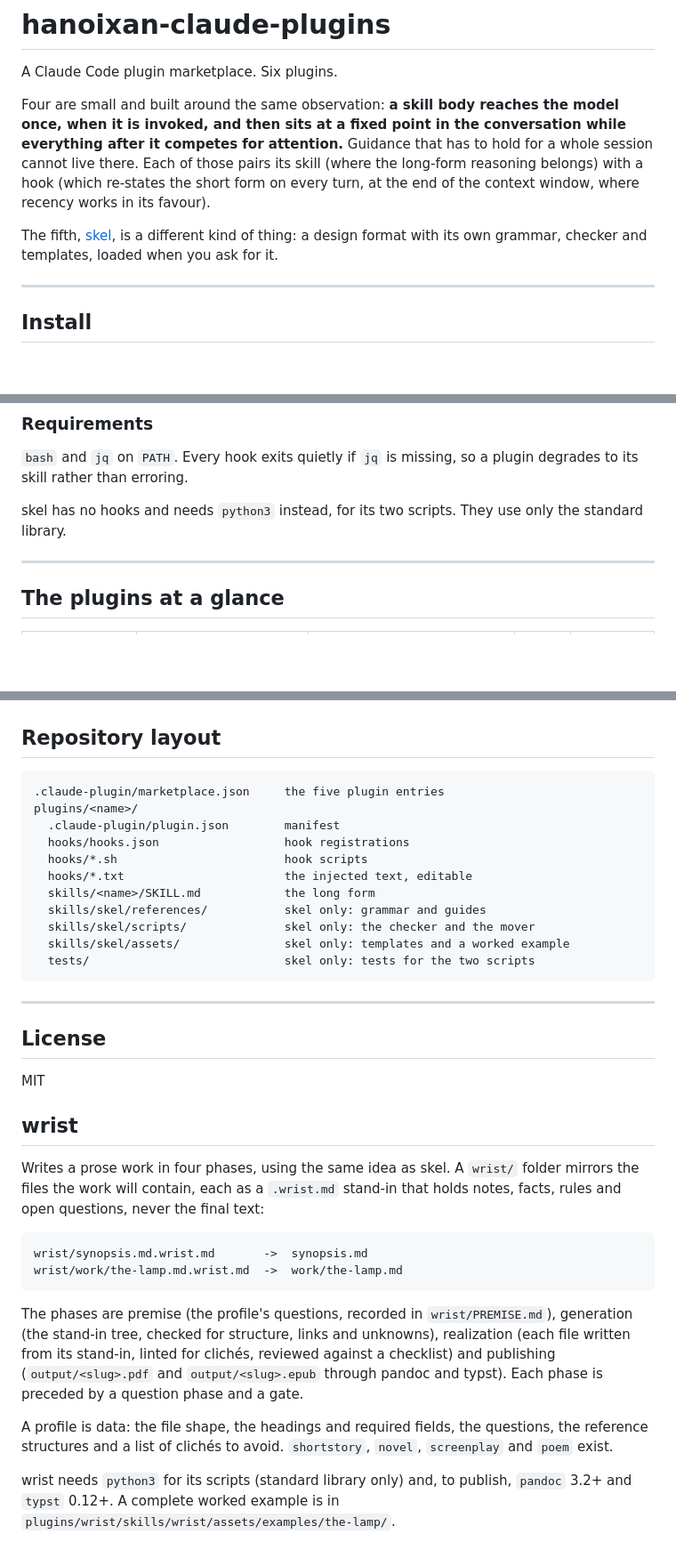
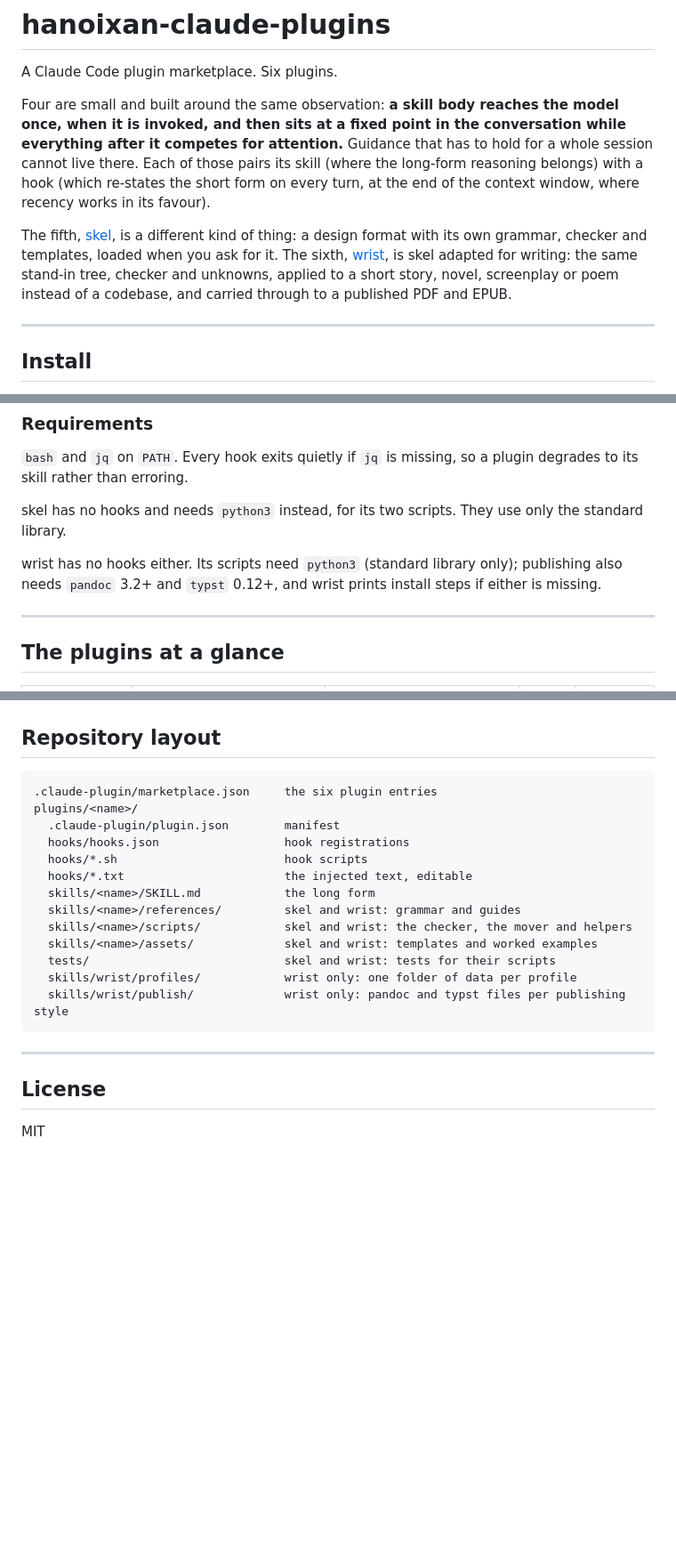
Before and after one commit to hanoixan/claude-plugins, a Markdown page: README.md, 3 parts joined by grey strips. Shown at 89% size. Rendered like a GitHub page; blank space fills up the shorter version.

````diff
--- a/README.md
+++ b/README.md
@@ -10,7 +10,10 @@ belongs) with a hook (which re-states the short form on every turn, at the end o
 context window, where recency works in its favour).
 
 The fifth, [skel](#skel), is a different kind of thing: a design format with its own
-grammar, checker and templates, loaded when you ask for it.
+grammar, checker and templates, loaded when you ask for it. The sixth, [wrist](#wrist), is
+skel adapted for writing: the same stand-in tree, checker and unknowns, applied to a short
+story, novel, screenplay or poem instead of a codebase, and carried through to a published
+PDF and EPUB.
 
 ---
 
@@ -41,6 +44,10 @@ degrades to its skill rather than erroring.
 skel has no hooks and needs `python3` instead, for its two scripts. They use only the
 standard library.
 
+wrist has no hooks either. Its scripts need `python3` (standard library only); publishing
+also needs `pandoc` 3.2+ and `typst` 0.12+, and wrist prints install steps if either is
+missing.
+
 ---
 
 ## The plugins at a glance
@@ -272,17 +368,19 @@ Find the data directory under `~/.claude/plugins/data/<plugin>-<marketplace>/`.
 ## Repository layout
 
 ```
-.claude-plugin/marketplace.json     the five plugin entries
+.claude-plugin/marketplace.json     the six plugin entries
 plugins/<name>/
   .claude-plugin/plugin.json        manifest
   hooks/hooks.json                  hook registrations
   hooks/*.sh                        hook scripts
   hooks/*.txt                       the injected text, editable
   skills/<name>/SKILL.md            the long form
-  skills/skel/references/           skel only: grammar and guides
-  skills/skel/scripts/              skel only: the checker and the mover
-  skills/skel/assets/               skel only: templates and a worked example
-  tests/                            skel only: tests for the two scripts
+  skills/<name>/references/         skel and wrist: grammar and guides
+  skills/<name>/scripts/            skel and wrist: the checker, the mover and helpers
+  skills/<name>/assets/             skel and wrist: templates and worked examples
+  tests/                            skel and wrist: tests for their scripts
+  skills/wrist/profiles/            wrist only: one folder of data per profile
+  skills/wrist/publish/             wrist only: pandoc and typst files per publishing style
 ```
 
 ---
@@ -290,27 +388,3 @@ plugins/<name>/
 ## License
 
 MIT
-
-## wrist
-
-Writes a prose work in four phases, using the same idea as skel. A `wrist/` folder mirrors the
-files the work will contain, each as a `.wrist.md` stand-in that holds notes, facts, rules and
-open questions, never the final text:
-
-```
-wrist/synopsis.md.wrist.md       ->  synopsis.md
-wrist/work/the-lamp.md.wrist.md  ->  work/the-lamp.md
-```
-
-The phases are premise (the profile's questions, recorded in `wrist/PREMISE.md`), generation (the
-stand-in tree, checked for structure, links and unknowns), realization (each file written from its
-stand-in, linted for clichés, reviewed against a checklist) and publishing (`output/<slug>.pdf`
-and `output/<slug>.epub` through pandoc and typst). Each phase is preceded by a question phase and
-a gate.
-
-A profile is data: the file shape, the headings and required fields, the questions, the reference
-structures and a list of clichés to avoid. `shortstory`, `novel`, `screenplay` and `poem` exist.
-
-wrist needs `python3` for its scripts (standard library only) and, to publish, `pandoc` 3.2+ and
-`typst` 0.12+. A complete worked example is in
-`plugins/wrist/skills/wrist/assets/examples/the-lamp/`.
````
Also changed, not shown: other parts of README.md (+90 -1 lines).
